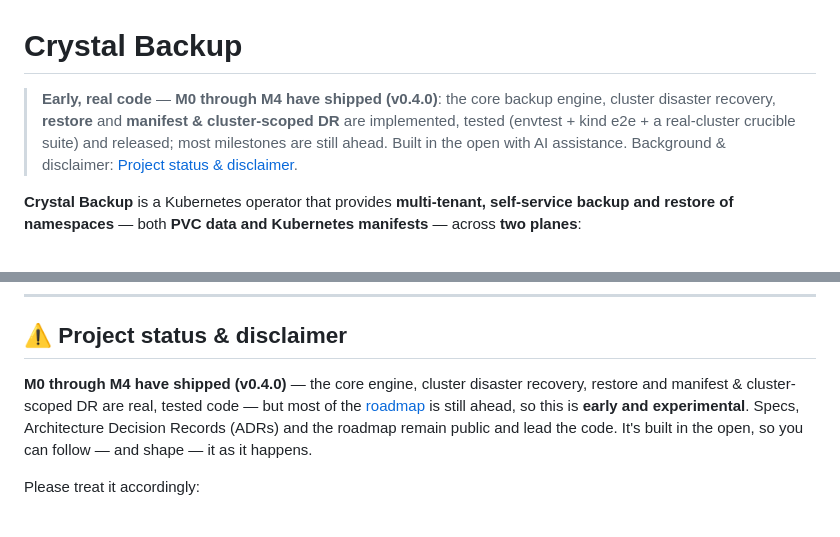
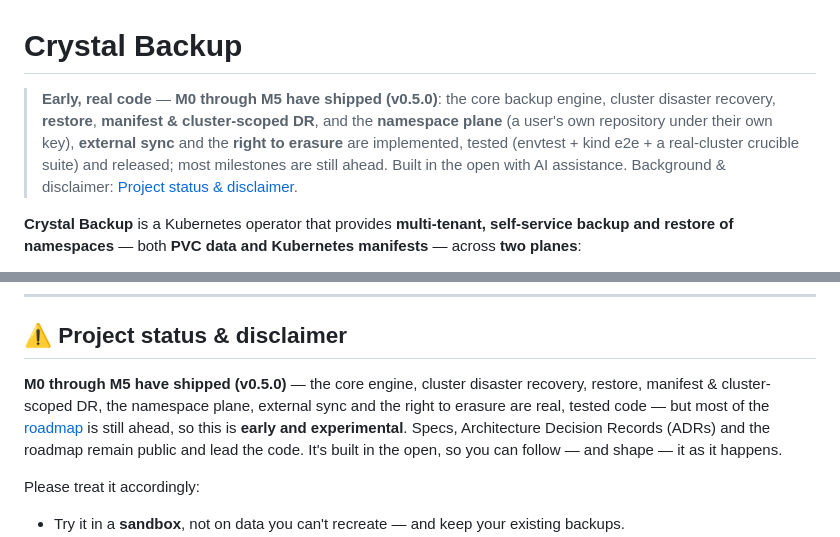
Before and after one commit to CrystalBackup/CrystalBackup, a Markdown page: README.md, 2 parts joined by grey strips. Rendered like a GitHub page.

Commit message:
docs(readme): M0 through M5 have shipped (v0.5.0)
The status banner and the disclaimer both carried M4/v0.4.0. Names the three
things M5 actually adds — the namespace plane, external sync and the right to
erasure — rather than only moving the number, since that banner is what a reader
uses to decide whether the project does what they need.

```diff
--- a/README.md
+++ b/README.md
@@ -1,9 +1,10 @@
 # Crystal Backup
 
-> **Early, real code** — **M0 through M4 have shipped (v0.4.0)**: the core backup engine,
-> cluster disaster recovery, **restore** and **manifest & cluster-scoped DR** are implemented,
-> tested (envtest + kind e2e + a real-cluster crucible suite) and released; most milestones are
-> still ahead. Built in the open with AI assistance. Background & disclaimer: [Project status & disclaimer](#-project-status--disclaimer).
+> **Early, real code** — **M0 through M5 have shipped (v0.5.0)**: the core backup engine,
+> cluster disaster recovery, **restore**, **manifest & cluster-scoped DR**, and the
+> **namespace plane** (a user's own repository under their own key), **external sync** and the
+> **right to erasure** are implemented, tested (envtest + kind e2e + a real-cluster crucible
+> suite) and released; most milestones are still ahead. Built in the open with AI assistance. Background & disclaimer: [Project status & disclaimer](#-project-status--disclaimer).
 
 **Crystal Backup** is a Kubernetes operator that provides **multi-tenant,
 self-service backup and restore of namespaces** — both **PVC data and Kubernetes manifests** —
@@ -24,8 +25,9 @@ is restorable, with no pre-existing custom resources and no surviving cluster re
 
 ## ⚠️ Project status & disclaimer
 
-**M0 through M4 have shipped (v0.4.0)** — the core engine, cluster disaster recovery, restore
-and manifest & cluster-scoped DR are real, tested code — but most of the [roadmap](#roadmap) is
+**M0 through M5 have shipped (v0.5.0)** — the core engine, cluster disaster recovery, restore,
+manifest & cluster-scoped DR, the namespace plane, external sync and the right to erasure are
+real, tested code — but most of the [roadmap](#roadmap) is
 still ahead, so this is
 **early and experimental**. Specs, Architecture Decision Records (ADRs) and the roadmap remain
 public and lead the code. It's built in the open, so you can follow — and shape — it as it happens.
```
